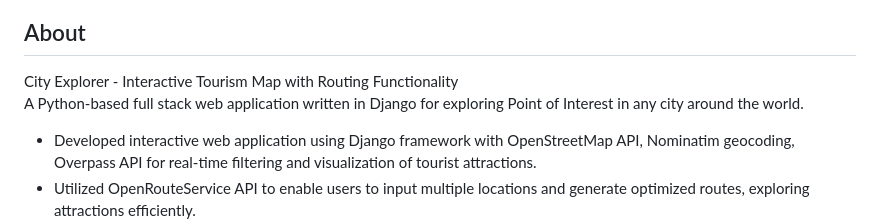
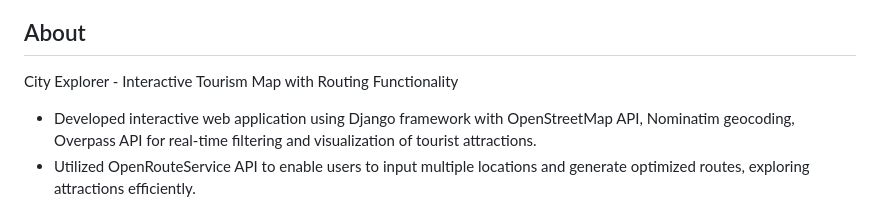
Before and after one commit to haicanberra/City-Tour-Planner, a Markdown page: README.md, the part around the change. Drawn GitHub-style.

```diff
--- a/README.md
+++ b/README.md
@@ -26,7 +26,6 @@
 <a name="about"></a>
 ## About
 City Explorer - Interactive Tourism Map with Routing Functionality
-A Python-based full stack web application written in Django for exploring Point of Interest in any city around the world.
 - Developed interactive web application using Django framework with OpenStreetMap API, Nominatim geocoding, Overpass API for real-time filtering and visualization of tourist attractions.
 - Utilized OpenRouteService API to enable users to input multiple locations and generate optimized routes, exploring attractions efficiently.
 - User-friendly and dynamically interactable interface with Bootstrap 4, Django Crispy Forms, and Folium powered map.
```
